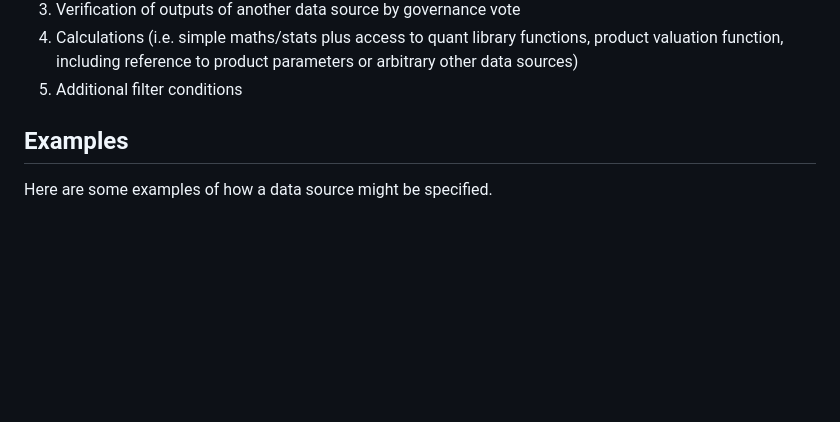
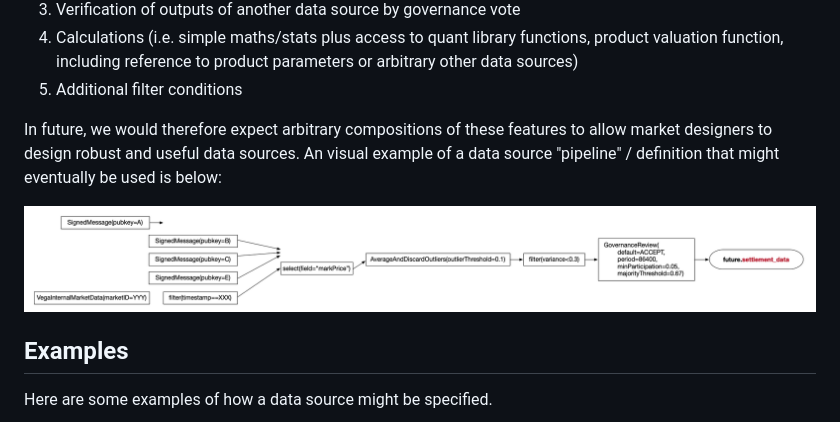
Before and after one commit to vegaprotocol/specs, a Markdown page: specs/0045-data-sourcing.md, the part around the change. GitHub-like rendering; pictures changed too: specs/data-source-diagram.png (added); blank space fills up the shorter version.

Commit message:
Add future example for clarity

```diff
--- a/specs/0045-data-sourcing.md
+++ b/specs/0045-data-sourcing.md
@@ -146,6 +146,10 @@ b) Composable modifiers/combinators for data sources:
 1. Calculations (i.e. simple maths/stats plus access to quant library functions, product valuation function, including reference to product parameters or arbitrary other data sources)
 1. Additional filter conditions
 
+In future, we would therefore expect arbitrary compositions of these features to allow market designers to design robust and useful data sources. An visual example of a data source "pipeline" / definition that might eventually be used is below:
+
+![dta source pipeline example](./data-source-diagram.png)
+
 
 ## Examples
 
```
